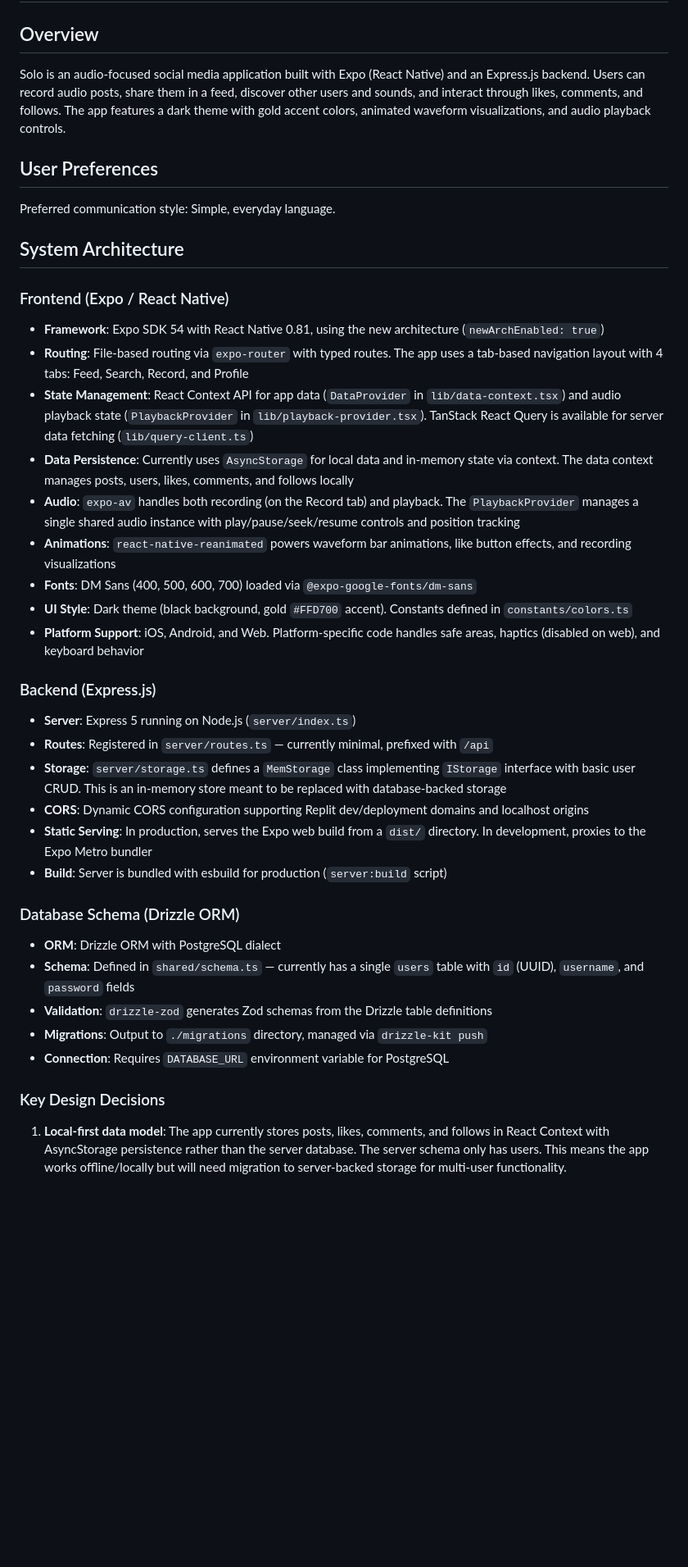
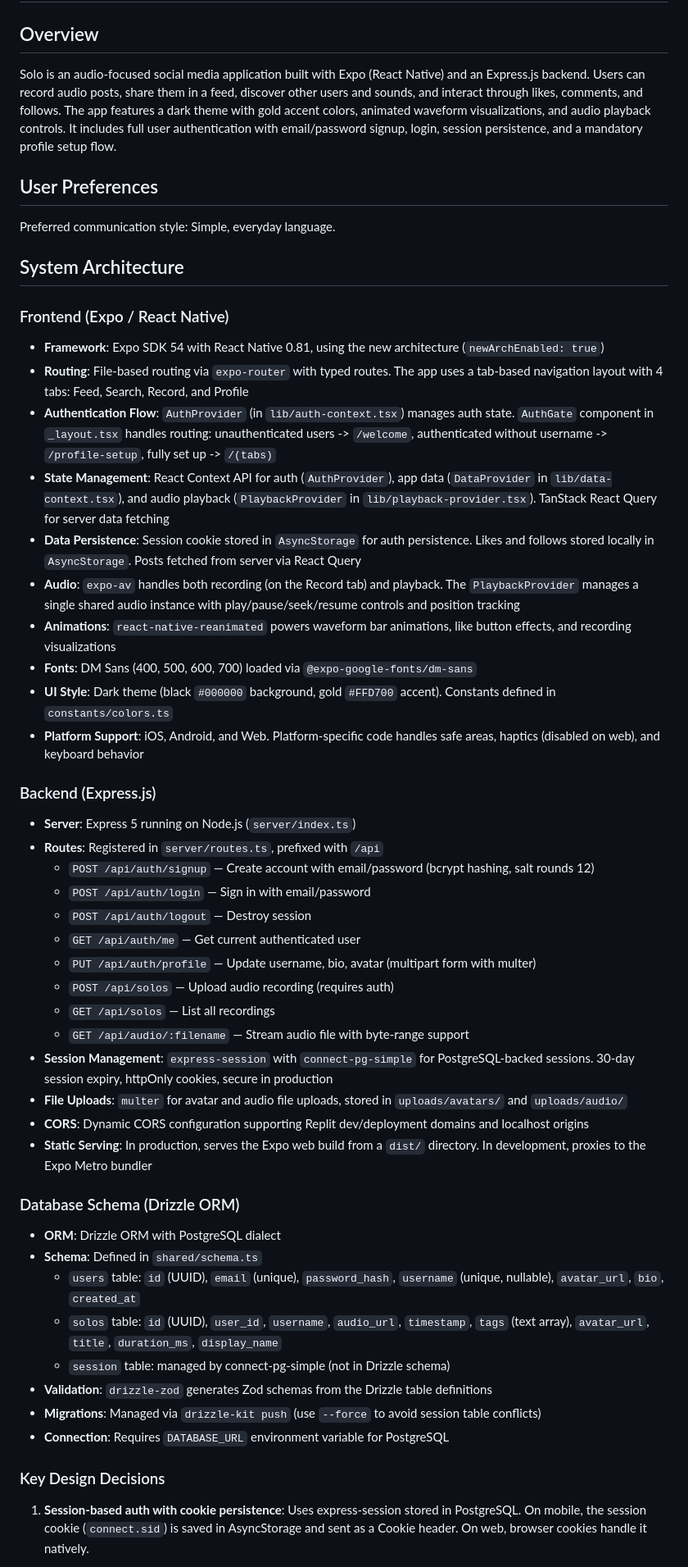
Before and after one commit to Go-Digital-Alchemy-Repos/Solo, a Markdown page: replit.md, the part around one of its changes. Shown at 82% size. Rendered like a GitHub page; blank space fills up the shorter version.

Commit message:
Add full user authentication system and backend API endpoints
Add new backend API endpoints for user authentication (signup, login, logout, me, profile update), implement auth state management and routing logic in the frontend, and update storage mechanisms for session persistence.

Replit-Commit-Author: Agent
Replit-Commit-Session-Id: a0fd8c8b-de08-43cf-8a1c-2a8f404bba12
Replit-Commit-Checkpoint-Type: full_checkpoint
Replit-Commit-Event-Id: adce4bbb-b9c7-46e5-bcaa-39bc2d75fcbe
Replit-Commit-Screenshot-Url: https://storage.googleapis.com/screenshot-production-us-central1/e90bf665-0e8b-4cd2-9148-dc87f5533432/a0fd8c8b-de08-43cf-8a1c-2a8f404bba12/0rNLQmw
Replit-Helium-Checkpoint-Created: true

```diff
--- a/replit.md
+++ b/replit.md
@@ -2,7 +2,7 @@
 
 ## Overview
 
-Solo is an audio-focused social media application built with Expo (React Native) and an Express.js backend. Users can record audio posts, share them in a feed, discover other users and sounds, and interact through likes, comments, and follows. The app features a dark theme with gold accent colors, animated waveform visualizations, and audio playback controls.
+Solo is an audio-focused social media application built with Expo (React Native) and an Express.js backend. Users can record audio posts, share them in a feed, discover other users and sounds, and interact through likes, comments, and follows. The app features a dark theme with gold accent colors, animated waveform visualizations, and audio playback controls. It includes full user authentication with email/password signup, login, session persistence, and a mandatory profile setup flow.
 
 ## User Preferences
 
@@ -13,30 +13,42 @@ Preferred communication style: Simple, everyday language.
 ### Frontend (Expo / React Native)
 - **Framework**: Expo SDK 54 with React Native 0.81, using the new architecture (`newArchEnabled: true`)
 - **Routing**: File-based routing via `expo-router` with typed routes. The app uses a tab-based navigation layout with 4 tabs: Feed, Search, Record, and Profile
-- **State Management**: React Context API for app data (`DataProvider` in `lib/data-context.tsx`) and audio playback state (`PlaybackProvider` in `lib/playback-provider.tsx`). TanStack React Query is available for server data fetching (`lib/query-client.ts`)
-- **Data Persistence**: Currently uses `AsyncStorage` for local data and in-memory state via context. The data context manages posts, users, likes, comments, and follows locally
+- **Authentication Flow**: `AuthProvider` (in `lib/auth-context.tsx`) manages auth state. `AuthGate` component in `_layout.tsx` handles routing: unauthenticated users -> `/welcome`, authenticated without username -> `/profile-setup`, fully set up -> `/(tabs)`
+- **State Management**: React Context API for auth (`AuthProvider`), app data (`DataProvider` in `lib/data-context.tsx`), and audio playback (`PlaybackProvider` in `lib/playback-provider.tsx`). TanStack React Query for server data fetching
+- **Data Persistence**: Session cookie stored in `AsyncStorage` for auth persistence. Likes and follows stored locally in `AsyncStorage`. Posts fetched from server via React Query
 - **Audio**: `expo-av` handles both recording (on the Record tab) and playback. The `PlaybackProvider` manages a single shared audio instance with play/pause/seek/resume controls and position tracking
 - **Animations**: `react-native-reanimated` powers waveform bar animations, like button effects, and recording visualizations
 - **Fonts**: DM Sans (400, 500, 600, 700) loaded via `@expo-google-fonts/dm-sans`
-- **UI Style**: Dark theme (black background, gold `#FFD700` accent). Constants defined in `constants/colors.ts`
+- **UI Style**: Dark theme (black `#000000` background, gold `#FFD700` accent). Constants defined in `constants/colors.ts`
 - **Platform Support**: iOS, Android, and Web. Platform-specific code handles safe areas, haptics (disabled on web), and keyboard behavior
 
 ### Backend (Express.js)
 - **Server**: Express 5 running on Node.js (`server/index.ts`)
-- **Routes**: Registered in `server/routes.ts` — currently minimal, prefixed with `/api`
-- **Storage**: `server/storage.ts` defines a `MemStorage` class implementing `IStorage` interface with basic user CRUD. This is an in-memory store meant to be replaced with database-backed storage
+- **Routes**: Registered in `server/routes.ts`, prefixed with `/api`
+  - `POST /api/auth/signup` — Create account with email/password (bcrypt hashing, salt rounds 12)
+  - `POST /api/auth/login` — Sign in with email/password
+  - `POST /api/auth/logout` — Destroy session
+  - `GET /api/auth/me` — Get current authenticated user
+  - `PUT /api/auth/profile` — Update username, bio, avatar (multipart form with multer)
+  - `POST /api/solos` — Upload audio recording (requires auth)
+  - `GET /api/solos` — List all recordings
+  - `GET /api/audio/:filename` — Stream audio file with byte-range support
+- **Session Management**: `express-session` with `connect-pg-simple` for PostgreSQL-backed sessions. 30-day session expiry, httpOnly cookies, secure in production
+- **File Uploads**: `multer` for avatar and audio file uploads, stored in `uploads/avatars/` and `uploads/audio/`
 - **CORS**: Dynamic CORS configuration supporting Replit dev/deployment domains and localhost origins
 - **Static Serving**: In production, serves the Expo web build from a `dist/` directory. In development, proxies to the Expo Metro bundler
-- **Build**: Server is bundled with esbuild for production (`server:build` script)
 
 ### Database Schema (Drizzle ORM)
 - **ORM**: Drizzle ORM with PostgreSQL dialect
-- **Schema**: Defined in `shared/schema.ts` — currently has a single `users` table with `id` (UUID), `username`, and `password` fields
+- **Schema**: Defined in `shared/schema.ts`
+  - `users` table: `id` (UUID), `email` (unique), `password_hash`, `username` (unique, nullable), `avatar_url`, `bio`, `created_at`
+  - `solos` table: `id` (UUID), `user_id`, `username`, `audio_url`, `timestamp`, `tags` (text array), `avatar_url`, `title`, `duration_ms`, `display_name`
+  - `session` table: managed by connect-pg-simple (not in Drizzle schema)
 - **Validation**: `drizzle-zod` generates Zod schemas from the Drizzle table definitions
-- **Migrations**: Output to `./migrations` directory, managed via `drizzle-kit push`
+- **Migrations**: Managed via `drizzle-kit push` (use `--force` to avoid session table conflicts)
 - **Connection**: Requires `DATABASE_URL` environment variable for PostgreSQL
 
 ### Key Design Decisions
 
-1. **Local-first data model**: The app currently stores posts, likes, comments, and follows in React Context with AsyncStorage persistence rather than the server database. The server schema only has users. This means the app works offline/locally but will need migration to server-backed storage for multi-user functionality.
+1. **Session-based auth with cookie persistence**: Uses express-session stored in PostgreSQL. On mobile, the session cookie (`connect.sid`) is saved in AsyncStorage and sent as a Cookie header. On web, browser cookies handle it natively.
 
```
Also changed, not shown: other parts of replit.md (+12 -5 lines).
